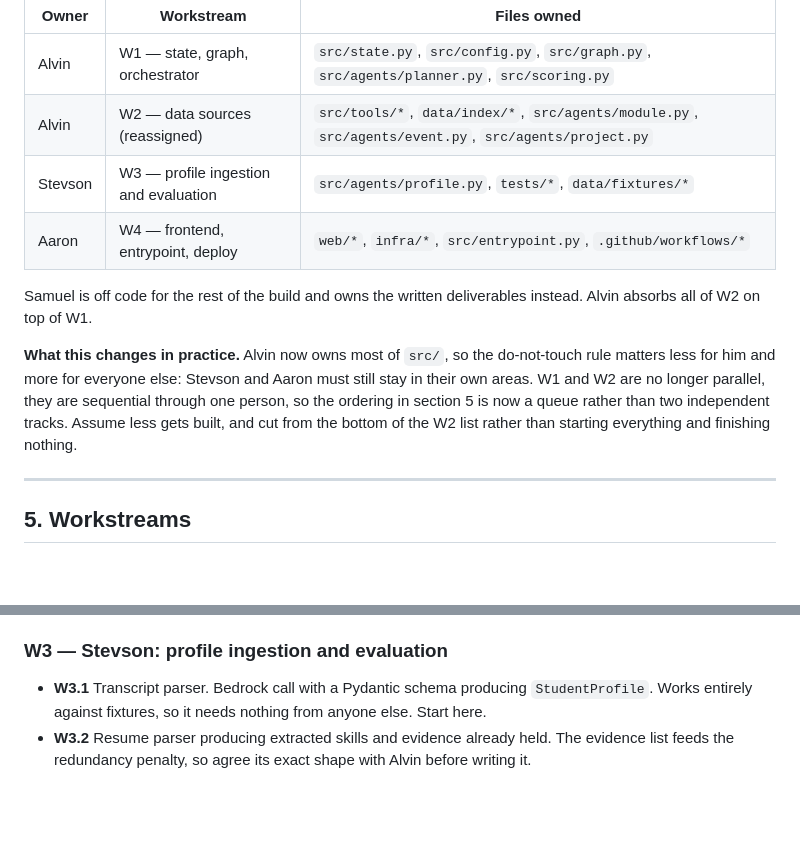
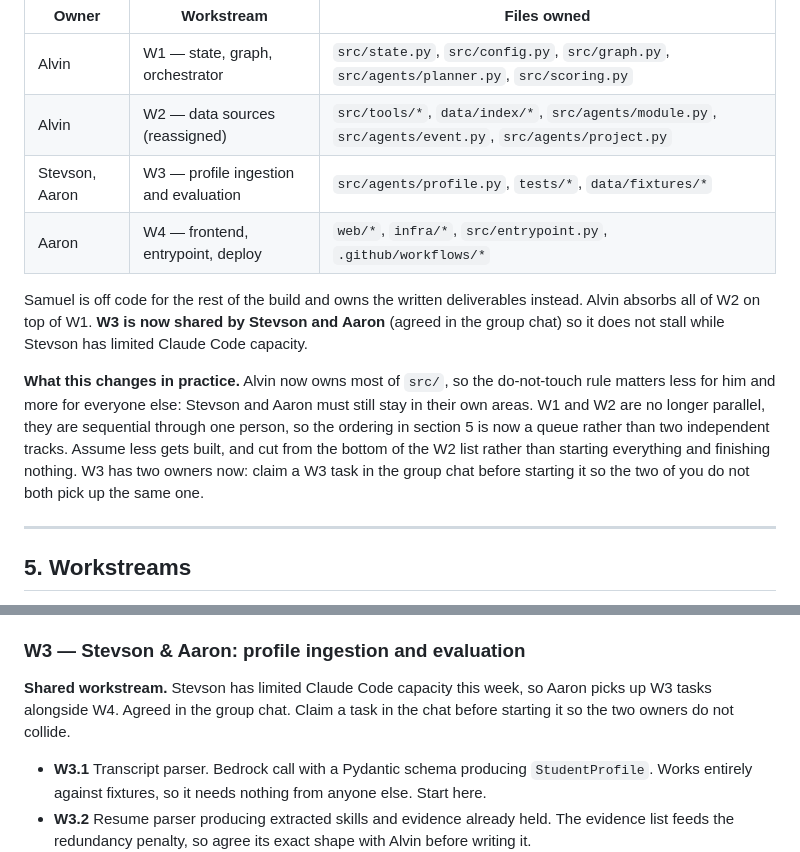
Before and after one commit to Aozw/pathwise, a Markdown page: PLAN.md, 2 parts joined by grey strips. Drawn GitHub-style; blank space fills up the shorter version.

Commit message:
chore: share W3 ownership between Stevson and Aaron (#7)
Stevson has limited Claude Code capacity this week, so W3 (profile
ingestion and evaluation) is now co-owned by Stevson and Aaron. Agreed
in the group chat. Updates the ownership map and the W3 section header.

Co-authored-by: Claude Sonnet 5 <noreply@anthropic.com>

```diff
--- a/PLAN.md
+++ b/PLAN.md
@@ -241,17 +241,20 @@ Nobody edits outside their row without an issue and the owner's agreement.
 |---|---|---|
 | Alvin | W1 — state, graph, orchestrator | `src/state.py`, `src/config.py`, `src/graph.py`, `src/agents/planner.py`, `src/scoring.py` |
 | Alvin | W2 — data sources (reassigned) | `src/tools/*`, `data/index/*`, `src/agents/module.py`, `src/agents/event.py`, `src/agents/project.py` |
-| Stevson | W3 — profile ingestion and evaluation | `src/agents/profile.py`, `tests/*`, `data/fixtures/*` |
+| Stevson, Aaron | W3 — profile ingestion and evaluation | `src/agents/profile.py`, `tests/*`, `data/fixtures/*` |
 | Aaron | W4 — frontend, entrypoint, deploy | `web/*`, `infra/*`, `src/entrypoint.py`, `.github/workflows/*` |
 
 Samuel is off code for the rest of the build and owns the written deliverables instead. Alvin
-absorbs all of W2 on top of W1.
+absorbs all of W2 on top of W1. **W3 is now shared by Stevson and Aaron** (agreed in the group
+chat) so it does not stall while Stevson has limited Claude Code capacity.
 
 **What this changes in practice.** Alvin now owns most of `src/`, so the do-not-touch rule matters
 less for him and more for everyone else: Stevson and Aaron must still stay in their own areas.
 W1 and W2 are no longer parallel, they are sequential through one person, so the ordering in
 section 5 is now a queue rather than two independent tracks. Assume less gets built, and cut from
-the bottom of the W2 list rather than starting everything and finishing nothing.
+the bottom of the W2 list rather than starting everything and finishing nothing. W3 has two
+owners now: claim a W3 task in the group chat before starting it so the two of you do not both
+pick up the same one.
 
 ---
 
@@ -329,7 +332,11 @@ Runs in parallel with everything and needs no repo access beyond reading it.
   Stevson's W3.5 produces them.
 - **W5.4** Video script and shot list, so Sunday night's recording is one take rather than five.
 
-### W3 — Stevson: profile ingestion and evaluation
+### W3 — Stevson & Aaron: profile ingestion and evaluation
+
+**Shared workstream.** Stevson has limited Claude Code capacity this week, so Aaron picks up W3
+tasks alongside W4. Agreed in the group chat. Claim a task in the chat before starting it so the
+two owners do not collide.
 
 - **W3.1** Transcript parser. Bedrock call with a Pydantic schema producing `StudentProfile`.
   Works entirely against fixtures, so it needs nothing from anyone else. Start here.
```
